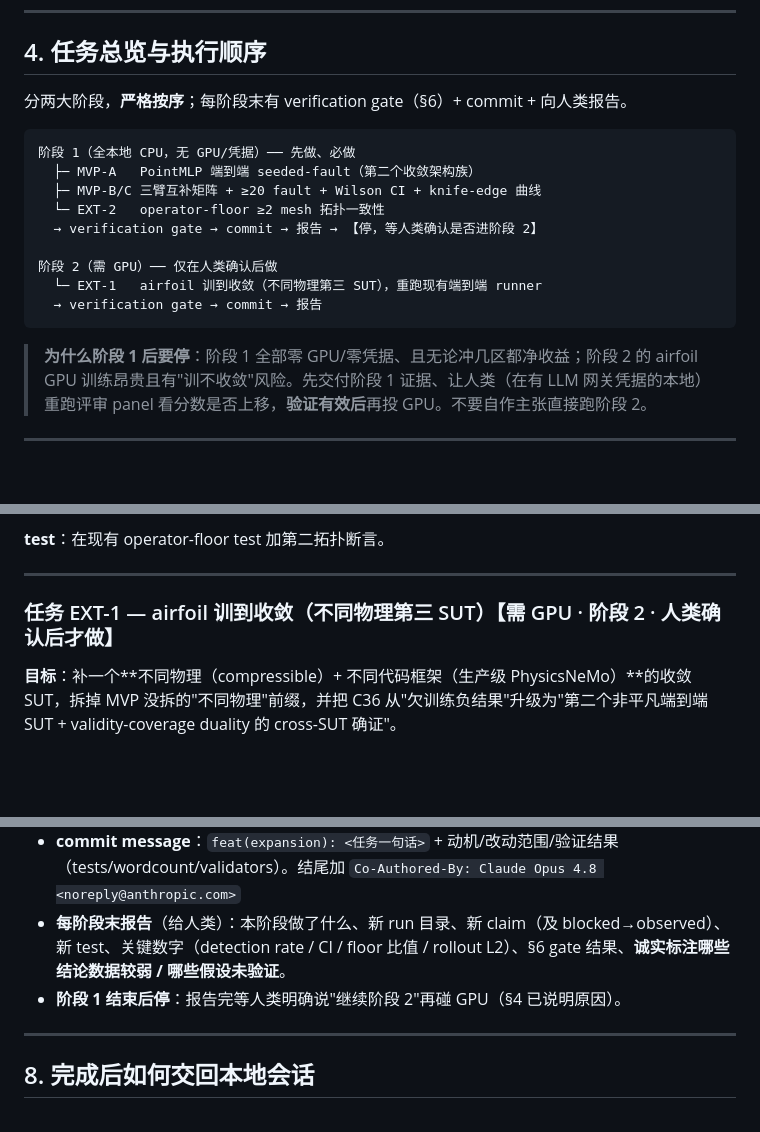
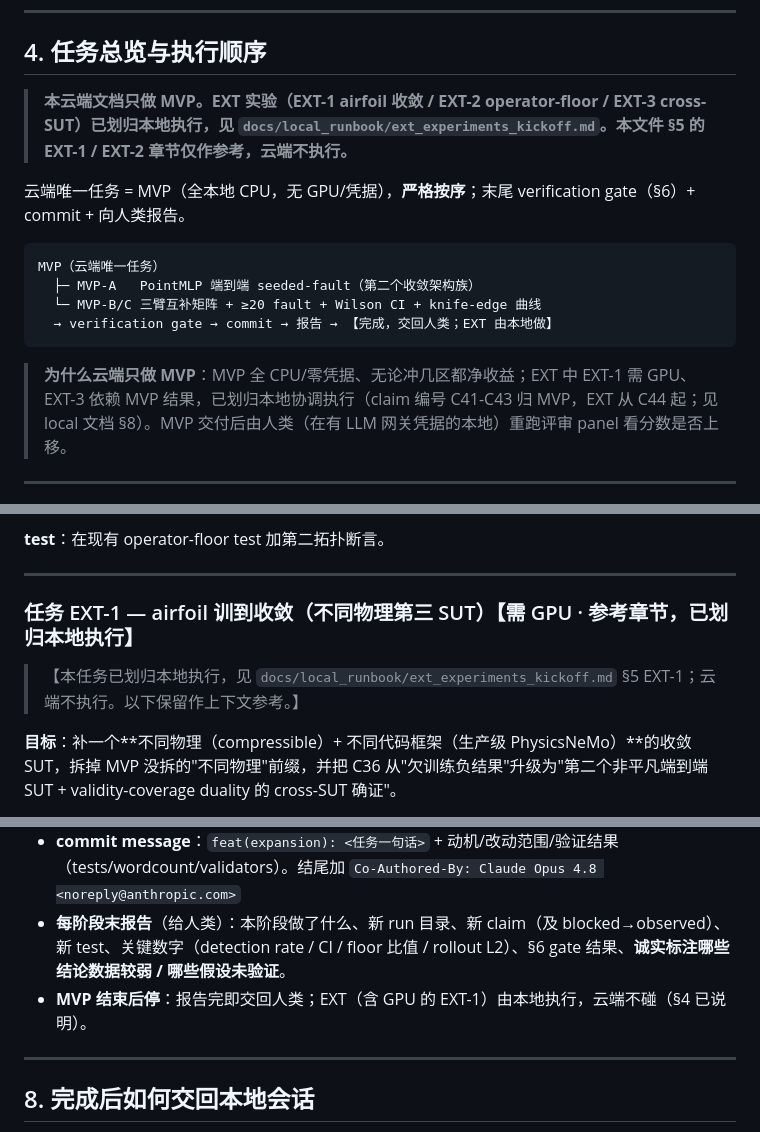
Before and after one commit to meng004/Domain-Validity-Gated-MR-for-SciML, a Markdown page: docs/cloud_runbook/1q_empirical_expansion_kickoff.md, 3 parts joined by grey strips. Drawn GitHub-style; blank space fills up the shorter version.

````diff
--- a/docs/cloud_runbook/1q_empirical_expansion_kickoff.md
+++ b/docs/cloud_runbook/1q_empirical_expansion_kickoff.md
@@ -81,21 +81,18 @@ python -c "import torch; print('cuda', torch.cuda.is_available(), torch.cuda.get
 
 ## 4. 任务总览与执行顺序
 
-分两大阶段，**严格按序**；每阶段末有 verification gate（§6）+ commit + 向人类报告。
+> **本云端文档只做 MVP。EXT 实验（EXT-1 airfoil 收敛 / EXT-2 operator-floor / EXT-3 cross-SUT）已划归本地执行，见 `docs/local_runbook/ext_experiments_kickoff.md`。本文件 §5 的 EXT-1 / EXT-2 章节仅作参考，云端不执行。**
+
+云端唯一任务 = MVP（全本地 CPU，无 GPU/凭据），**严格按序**；末尾 verification gate（§6）+ commit + 向人类报告。
 
 ```
-阶段 1（全本地 CPU，无 GPU/凭据）── 先做、必做
+MVP（云端唯一任务）
   ├─ MVP-A   PointMLP 端到端 seeded-fault（第二个收敛架构族）
-  ├─ MVP-B/C 三臂互补矩阵 + ≥20 fault + Wilson CI + knife-edge 曲线
-  └─ EXT-2   operator-floor ≥2 mesh 拓扑一致性
-  → verification gate → commit → 报告 → 【停，等人类确认是否进阶段 2】
-
-阶段 2（需 GPU）── 仅在人类确认后做
-  └─ EXT-1   airfoil 训到收敛（不同物理第三 SUT），重跑现有端到端 runner
-  → verification gate → commit → 报告
+  └─ MVP-B/C 三臂互补矩阵 + ≥20 fault + Wilson CI + knife-edge 曲线
+  → verification gate → commit → 报告 → 【完成，交回人类；EXT 由本地做】
 ```
 
-> **为什么阶段 1 后要停**：阶段 1 全部零 GPU/零凭据、且无论冲几区都净收益；阶段 2 的 airfoil GPU 训练昂贵且有"训不收敛"风险。先交付阶段 1 证据、让人类（在有 LLM 网关凭据的本地）重跑评审 panel 看分数是否上移，**验证有效后**再投 GPU。不要自作主张直接跑阶段 2。
+> **为什么云端只做 MVP**：MVP 全 CPU/零凭据、无论冲几区都净收益；EXT 中 EXT-1 需 GPU、EXT-3 依赖 MVP 结果，已划归本地协调执行（claim 编号 C41-C43 归 MVP，EXT 从 C44 起；见 local 文档 §8）。MVP 交付后由人类（在有 LLM 网关凭据的本地）重跑评审 panel 看分数是否上移。
 
 ---
 
@@ -171,7 +170,9 @@ python -m pytest tests/test_seeded_fault_detection_pointmlp_cross_sut.py -q
 
 ---
 
-### 任务 EXT-1 — airfoil 训到收敛（不同物理第三 SUT）【需 GPU · 阶段 2 · 人类确认后才做】
+### 任务 EXT-1 — airfoil 训到收敛（不同物理第三 SUT）【需 GPU · 参考章节，已划归本地执行】
+
+> 【本任务已划归本地执行，见 `docs/local_runbook/ext_experiments_kickoff.md` §5 EXT-1；云端不执行。以下保留作上下文参考。】
 
 **目标**：补一个**不同物理（compressible）+ 不同代码框架（生产级 PhysicsNeMo）**的收敛 SUT，拆掉 MVP 没拆的"不同物理"前缀，并把 C36 从"欠训练负结果"升级为"第二个非平凡端到端 SUT + validity-coverage duality 的 cross-SUT 确证"。
 
@@ -220,7 +221,7 @@ grep -rIn -E "outperform|superior|better than" paper/ | grep -v "%"   # 期望
 - **commit message**：`feat(expansion): <任务一句话>` + 动机/改动范围/验证结果（tests/wordcount/validators）。结尾加
   `Co-Authored-By: Claude Opus 4.8 <noreply@anthropic.com>`
 - **每阶段末报告**（给人类）：本阶段做了什么、新 run 目录、新 claim（及 blocked→observed）、新 test、关键数字（detection rate / CI / floor 比值 / rollout L2）、§6 gate 结果、**诚实标注哪些结论数据较弱 / 哪些假设未验证**。
-- **阶段 1 结束后停**：报告完等人类明确说"继续阶段 2"再碰 GPU（§4 已说明原因）。
+- **MVP 结束后停**：报告完即交回人类；EXT（含 GPU 的 EXT-1）由本地执行，云端不碰（§4 已说明）。
 
 ---
 
````
Also changed, not shown: other parts of docs/cloud_runbook/1q_empirical_expansion_kickoff.md (+2 -0 lines), docs/local_runbook/ext_experiments_kickoff.md (added, +190 -0 lines).
